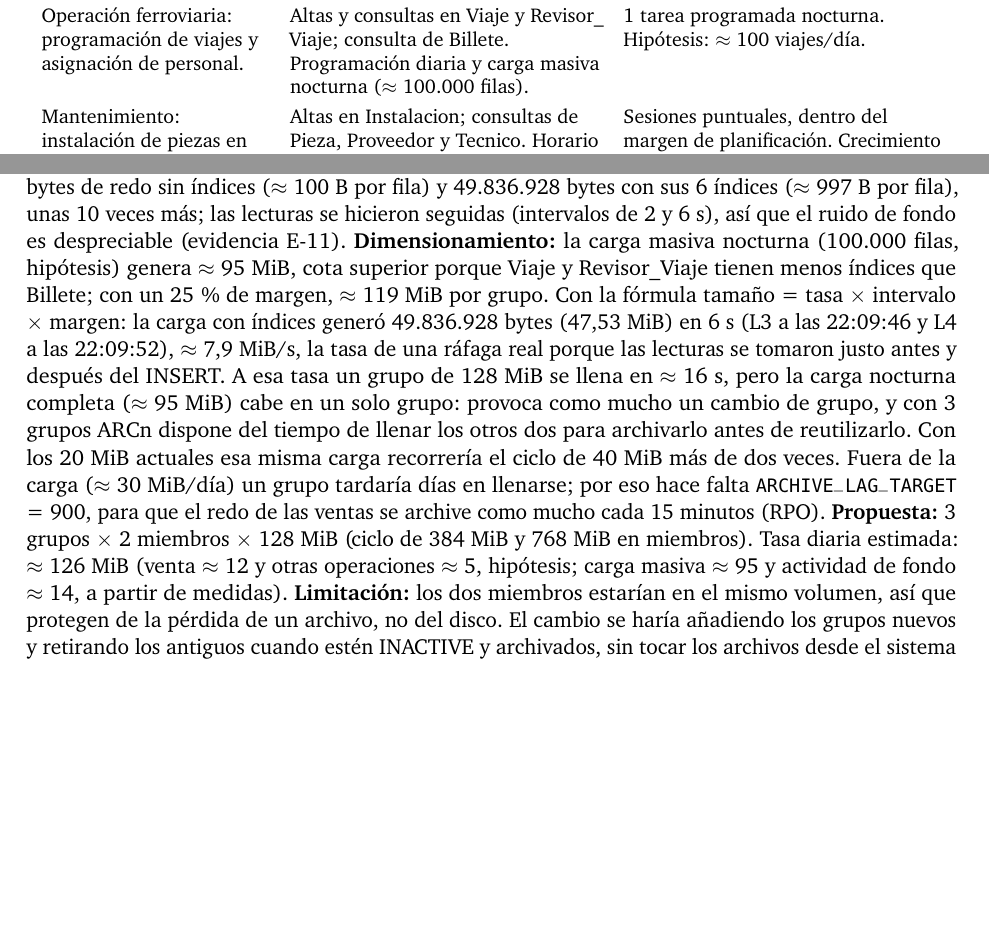
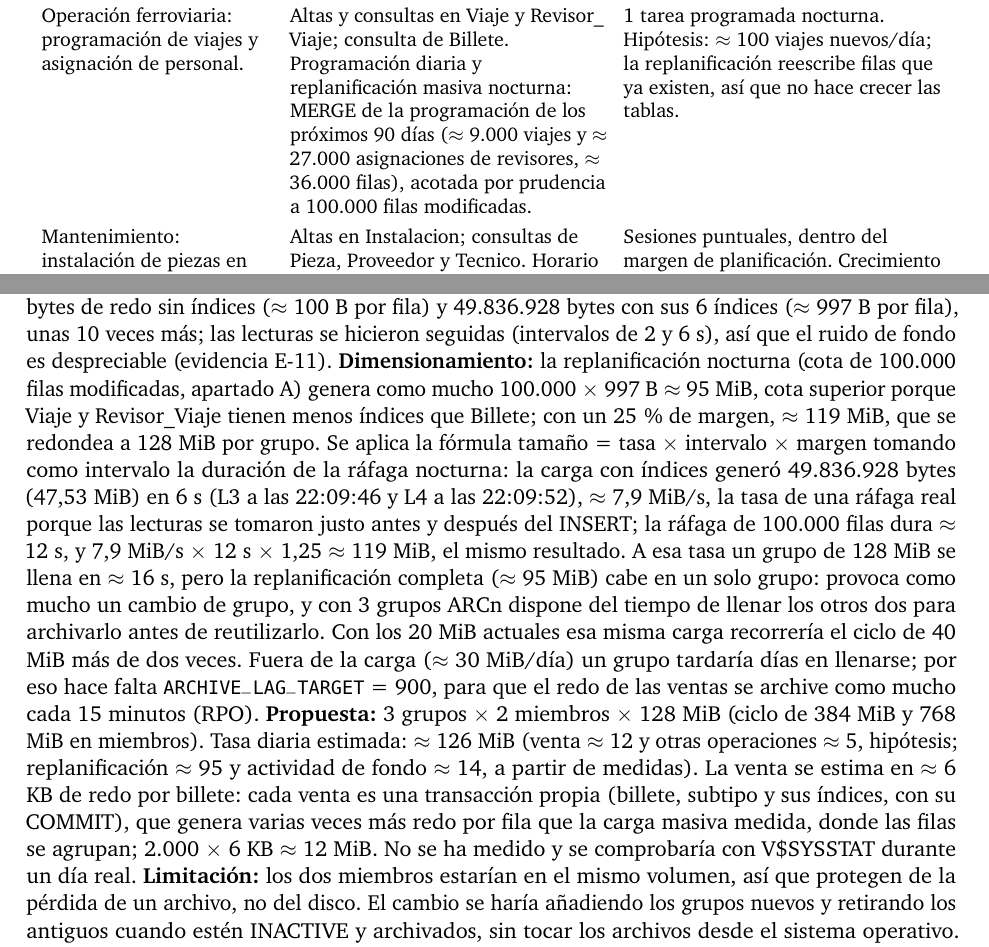
Before and after one commit to esei-2627-q1/BDII4-RENFE-Oracle, a LaTeX document (memoria/latex/main.tex): two parts of pages 2 and 9 of 26 before the commit and two parts of pages 3 and 9 of 26 after it, joined at a grey line, cut so that both start at the same text, the shorter picture padded with empty space. The pictures show the PDF file memoria/Memoria_RENFE_Oracle_BDII_4.pdf that the author committed with the source.

Commit message:
Cambios hechos en la memoria

```diff
--- a/memoria/latex/main.tex
+++ b/memoria/latex/main.tex
@@ -148,7 +148,7 @@ Sistemas y operaciones que representan el uso previsto de la base de datos.
 \cab{Sistema y propósito} & \cab{Operaciones y horario} & \cab{Conexiones y crecimiento} \\
 \midrule\endhead
 Venta de billetes (taquillas y web): alta y consulta de billetes, con su subtipo clásico o especial. & Altas en Billete, Billete\_Clasico y Billete\_Especial; consultas de Viaje, Taquilla y Pasajero. Todos los días, 08:00-20:00. & API con 2 réplicas y pool máximo de 4 conexiones: 8 sesiones en punta. Hipótesis: 2.000 billetes/día (≈ 730.000 en 12 meses). \\
-Operación ferroviaria: programación de viajes y asignación de personal. & Altas y consultas en Viaje y Revisor\_Viaje; consulta de Billete. Programación diaria y carga masiva nocturna (≈ 100.000 filas). & 1 tarea programada nocturna. Hipótesis: ≈ 100 viajes/día. \\
+Operación ferroviaria: programación de viajes y asignación de personal. & Altas y consultas en Viaje y Revisor\_Viaje; consulta de Billete. Programación diaria y replanificación masiva nocturna: MERGE de la programación de los próximos 90 días (≈ 9.000 viajes y ≈ 27.000 asignaciones de revisores, ≈ 36.000 filas), acotada por prudencia a 100.000 filas modificadas. & 1 tarea programada nocturna. Hipótesis: ≈ 100 viajes nuevos/día; la replanificación reescribe filas que ya existen, así que no hace crecer las tablas. \\
 Mantenimiento: instalación de piezas en trenes por los técnicos. & Altas en Instalacion; consultas de Pieza, Proveedor y Tecnico. Horario laboral, uso esporádico. & Sesiones puntuales, dentro del margen de planificación. Crecimiento bajo. \\
 Atención al cliente: reclamaciones y equipaje. & Altas en Reclamacion y Bulto; consulta de Pasajero. 08:00-20:00. & Comparte las sesiones del pool de la API. Hipótesis: ≈ 20 reclamaciones/día. \\
 Administración e informes: datos maestros y consultas. & Lecturas sobre todas las tablas y altas en Estacion, Almacen, Ruta y Empleado. Informe diario. & 2 sesiones de administración y 1 tarea de informes. Crecimiento despreciable. \\
@@ -313,7 +313,7 @@ SELECT * FROM TABLE(DBMS_XPLAN.DISPLAY(NULL, NULL, 'BASIC +PARTITION'));
 \tb{sga\_target} / \tb{sga\_max\_size} & 1536M / 1536M\newline Buffers y Variable Size tras el reinicio: ≈ 944 MiB y 576 MiB & Mantener & Con la RAM de la edición Free agotada entre SGA y PGA no se puede subir. No se ha medido V\$SGA\_TARGET\_ADVICE con carga representativa: se revisará si aparecen lecturas físicas excesivas. \\
 \tb{pga\_aggregate\_target} / \tb{pga\_aggregate\_limit} & 512M / 2G\newline PGA asignada de la instancia: 404,02 MiB (máximo 414,13 MiB), medida antes del reinicio & Mantener ambos & Sobre los 404 MiB medidos se suman 15 × 2 + 4 × 12 = 78 MiB de la aplicación (15 sesiones y 4 áreas de trabajo simultáneas de 12 MiB, hipótesis); con un 25\,\% de margen sobre ese incremento resultan ≈ 500 MiB, coherentes con 512M. El límite no se reduce para evitar cancelaciones de sesiones. \\
 \tb{db\_cache\_size}, \tb{shared\_pool\_size}, \tb{large\_pool\_size} & 0 / 0 / 0 (con gestión automática de SGA, Oracle los dimensiona) & Mantener & Con 15 sesiones y un conjunto de cursores pequeño no se justifica fijar mínimos; no se han medido V\$DB\_CACHE\_ADVICE ni esperas con carga real. \\
-\tb{log\_buffer} & 4192K (≈ 4,09 MiB), estático & Mantener & Las ráfagas de la carga nocturna (≈ 95 MiB de redo en total, a partir de lo medido) se vacían por LGWR; no se ha medido espera de \emph{log buffer space} y se revisará con una carga representativa. \\
+\tb{log\_buffer} & 4192K (≈ 4,09 MiB), estático & Mantener & Las ráfagas de la replanificación nocturna (como mucho ≈ 95 MiB de redo, a partir de lo medido) se vacían por LGWR; no se ha medido espera de \emph{log buffer space} y se revisará con una carga representativa. \\
 \bottomrule
 \end{longtable}}
 
@@ -344,13 +344,13 @@ SELECT con_id, name, ROUND(value/1048576,2) AS mib FROM v$pgastat
 \bottomrule
 \end{longtable}}
 
-\campo{Justificación del redo} \textbf{Situación actual:} 2 grupos de 20 MiB con un miembro cada uno (ciclo de 40 MiB, sin copia del redo); el alert log mostró avisos de \emph{checkpoint not complete} al cambiar de grupo (evidencia E-12). \textbf{Medida:} insertar las 50.000 filas de Billete en una copia generó 5.022.692 bytes de redo sin índices (≈ 100 B por fila) y 49.836.928 bytes con sus 6 índices (≈ 997 B por fila), unas 10 veces más; las lecturas se hicieron seguidas (intervalos de 2 y 6 s), así que el ruido de fondo es despreciable (evidencia E-11). \textbf{Dimensionamiento:} la carga masiva nocturna (100.000 filas, hipótesis) genera ≈ 95 MiB, cota superior porque Viaje y Revisor\_Viaje tienen menos índices que Billete; con un 25\,\% de margen, ≈ 119 MiB por grupo. Con la fórmula tamaño = tasa × intervalo × margen: la carga con índices generó 49.836.928 bytes (47,53 MiB) en 6 s (L3 a las 22:09:46 y L4 a las 22:09:52), ≈ 7,9 MiB/s, la tasa de una ráfaga real porque las lecturas se tomaron justo antes y después del INSERT. A esa tasa un grupo de 128 MiB se llena en ≈ 16 s, pero la carga nocturna completa (≈ 95 MiB) cabe en un solo grupo: provoca como mucho un cambio de grupo, y con 3 grupos ARCn dispone del tiempo de llenar los otros dos para archivarlo antes de reutilizarlo. Con los 20 MiB actuales esa misma carga recorrería el ciclo de 40 MiB más de dos veces. Fuera de la carga (≈ 30 MiB/día) un grupo tardaría días en llenarse; por eso hace falta \tb{ARCHIVE\_LAG\_TARGET} = 900, para que el redo de las ventas se archive como mucho cada 15 minutos (RPO). \textbf{Propuesta:} 3 grupos × 2 miembros × 128 MiB (ciclo de 384 MiB y 768 MiB en miembros). Tasa diaria estimada: ≈ 126 MiB (venta ≈ 12 y otras operaciones ≈ 5, hipótesis; carga masiva ≈ 95 y actividad de fondo ≈ 14, a partir de medidas). \textbf{Limitación:} los dos miembros estarían en el mismo volumen, así que protegen de la pérdida de un archivo, no del disco. El cambio se haría añadiendo los grupos nuevos y retirando los antiguos cuando estén INACTIVE y archivados, sin tocar los archivos desde el sistema operativo. (Evidencias E-02 a E-04, E-11 y E-12.)
+\campo{Justificación del redo} \textbf{Situación actual:} 2 grupos de 20 MiB con un miembro cada uno (ciclo de 40 MiB, sin copia del redo); el alert log mostró avisos de \emph{checkpoint not complete} al cambiar de grupo (evidencia E-12). \textbf{Medida:} insertar las 50.000 filas de Billete en una copia generó 5.022.692 bytes de redo sin índices (≈ 100 B por fila) y 49.836.928 bytes con sus 6 índices (≈ 997 B por fila), unas 10 veces más; las lecturas se hicieron seguidas (intervalos de 2 y 6 s), así que el ruido de fondo es despreciable (evidencia E-11). \textbf{Dimensionamiento:} la replanificación nocturna (cota de 100.000 filas modificadas, apartado A) genera como mucho 100.000 × 997 B ≈ 95 MiB, cota superior porque Viaje y Revisor\_Viaje tienen menos índices que Billete; con un 25\,\% de margen, ≈ 119 MiB, que se redondea a 128 MiB por grupo. Se aplica la fórmula tamaño = tasa × intervalo × margen tomando como intervalo la duración de la ráfaga nocturna: la carga con índices generó 49.836.928 bytes (47,53 MiB) en 6 s (L3 a las 22:09:46 y L4 a las 22:09:52), ≈ 7,9 MiB/s, la tasa de una ráfaga real porque las lecturas se tomaron justo antes y después del INSERT; la ráfaga de 100.000 filas dura ≈ 12 s, y 7,9 MiB/s × 12 s × 1,25 ≈ 119 MiB, el mismo resultado. A esa tasa un grupo de 128 MiB se llena en ≈ 16 s, pero la replanificación completa (≈ 95 MiB) cabe en un solo grupo: provoca como mucho un cambio de grupo, y con 3 grupos ARCn dispone del tiempo de llenar los otros dos para archivarlo antes de reutilizarlo. Con los 20 MiB actuales esa misma carga recorrería el ciclo de 40 MiB más de dos veces. Fuera de la carga (≈ 30 MiB/día) un grupo tardaría días en llenarse; por eso hace falta \tb{ARCHIVE\_LAG\_TARGET} = 900, para que el redo de las ventas se archive como mucho cada 15 minutos (RPO). \textbf{Propuesta:} 3 grupos × 2 miembros × 128 MiB (ciclo de 384 MiB y 768 MiB en miembros). Tasa diaria estimada: ≈ 126 MiB (venta ≈ 12 y otras operaciones ≈ 5, hipótesis; replanificación ≈ 95 y actividad de fondo ≈ 14, a partir de medidas). La venta se estima en ≈ 6 KB de redo por billete: cada venta es una transacción propia (billete, subtipo y sus índices, con su COMMIT), que genera varias veces más redo por fila que la carga masiva medida, donde las filas se agrupan; 2.000 × 6 KB ≈ 12 MiB. No se ha medido y se comprobaría con V\$SYSSTAT durante un día real. \textbf{Limitación:} los dos miembros estarían en el mismo volumen, así que protegen de la pérdida de un archivo, no del disco. El cambio se haría añadiendo los grupos nuevos y retirando los antiguos cuando estén INACTIVE y archivados, sin tocar los archivos desde el sistema operativo. (Evidencias E-02 a E-04, E-11 y E-12.)
 \begin{lstlisting}
 SELECT 'L1 antes sin indices' AS lectura, TO_CHAR(SYSDATE,'HH24:MI:SS') AS hora, value AS redo_bytes
 FROM v$sysstat WHERE name = 'redo size';   -- antes y después de cada carga (L1-L4), SYSTEM en CDB$ROOT
 \end{lstlisting}
 
-\campo{ARCHIVELOG} Estado inicial NOARCHIVELOG. Se activó en la instancia propia (SHUTDOWN IMMEDIATE, STARTUP MOUNT, ALTER DATABASE ARCHIVELOG y OPEN) para poder recuperar hasta un punto posterior a la última copia (RPO 15 min, RTO 60 min). \textbf{Destino:} \tb{LOCATION=USE\_DB\_RECOVERY\_FILE\_DEST}, con la FRA en \tb{/opt/oracle/oradata/FRA} y una cuota de 4 GiB. \textbf{Capacidad:} con ≈ 126 MiB/día y 7 días de retención hacen falta ≈ 0,86 GiB de archived logs y ≈ 0,13 GiB de autobackups, ≈ 1,24 GiB con un 25\,\% de margen, así que la cuota de 4 GiB se mantiene. \textbf{Copias:} la copia completa (2.982,93 MiB, hecha el 01/11 antes de cargar el esquema de la repesca; la política de copias no depende del esquema) se guarda fuera de la FRA, en \tb{/opt/oracle/oradata/rman}, y se validó con RESTORE DATABASE VALIDATE; guardar dos copias completas dentro de la FRA exigiría ≈ 9 GiB. Se propone \tb{ARCHIVE\_LAG\_TARGET} = 900 (su valor por defecto es 0) para archivar el redo como mucho cada 15 minutos; la protección es limitada mientras redo, archivados y datos compartan volumen. \textbf{Comprobación} (01/11): ALTER SYSTEM ARCHIVE LOG CURRENT archivó la secuencia 29 (RECID 17, destino 1) y la FRA pasó a 19 archivos y ≈ 334 MiB. Se vigilará V\$RECOVERY\_FILE\_DEST y no se borrarán archivos a mano. (Evidencias E-01 y E-05 a E-10.)
+\campo{ARCHIVELOG} Estado inicial NOARCHIVELOG. Se activó en la instancia propia (SHUTDOWN IMMEDIATE, STARTUP MOUNT, ALTER DATABASE ARCHIVELOG y OPEN) para poder recuperar hasta un punto posterior a la última copia (RPO 15 min, RTO 60 min). \textbf{Destino:} \tb{LOCATION=USE\_DB\_RECOVERY\_FILE\_DEST}, con la FRA en \tb{/opt/oracle/oradata/FRA} y una cuota de 4 GiB. \textbf{Capacidad:} con ≈ 126 MiB/día y 7 días de retención hacen falta ≈ 0,86 GiB de archived logs y ≈ 0,13 GiB de autobackups, ≈ 1,24 GiB con un 25\,\% de margen, así que la cuota de 4 GiB se mantiene. \textbf{Copias:} la copia completa (2.982,93 MiB, hecha el 01/11 antes de cargar el esquema de la repesca; la política de copias no depende del esquema) se guarda fuera de la FRA, en \tb{/opt/oracle/oradata/rman}, y se validó con RESTORE DATABASE VALIDATE; guardar dos copias completas dentro de la FRA exigiría ≈ 9 GiB ((2 × 2,91 GiB de copias + 0,86 de archived logs + 0,13 de autobackups) × 1,25 ≈ 8,5 GiB), más del doble de la cuota. Se propone \tb{ARCHIVE\_LAG\_TARGET} = 900 (su valor por defecto es 0) para archivar el redo como mucho cada 15 minutos; la protección es limitada mientras redo, archivados y datos compartan volumen. \textbf{Comprobación} (01/11): ALTER SYSTEM ARCHIVE LOG CURRENT archivó la secuencia 29 (RECID 17, destino 1) y la FRA pasó a 19 archivos y ≈ 334 MiB. Se vigilará V\$RECOVERY\_FILE\_DEST y no se borrarán archivos a mano. (Evidencias E-01 y E-05 a E-10.)
 
 % =============================================================================
 \section{Usuarios, cuotas y conexiones}
```
Also changed, not shown: memoria/Memoria_RENFE_Oracle_BDII_4.pdf, memoria/latex/main.tex (6 more changed lines), 1 other file.
